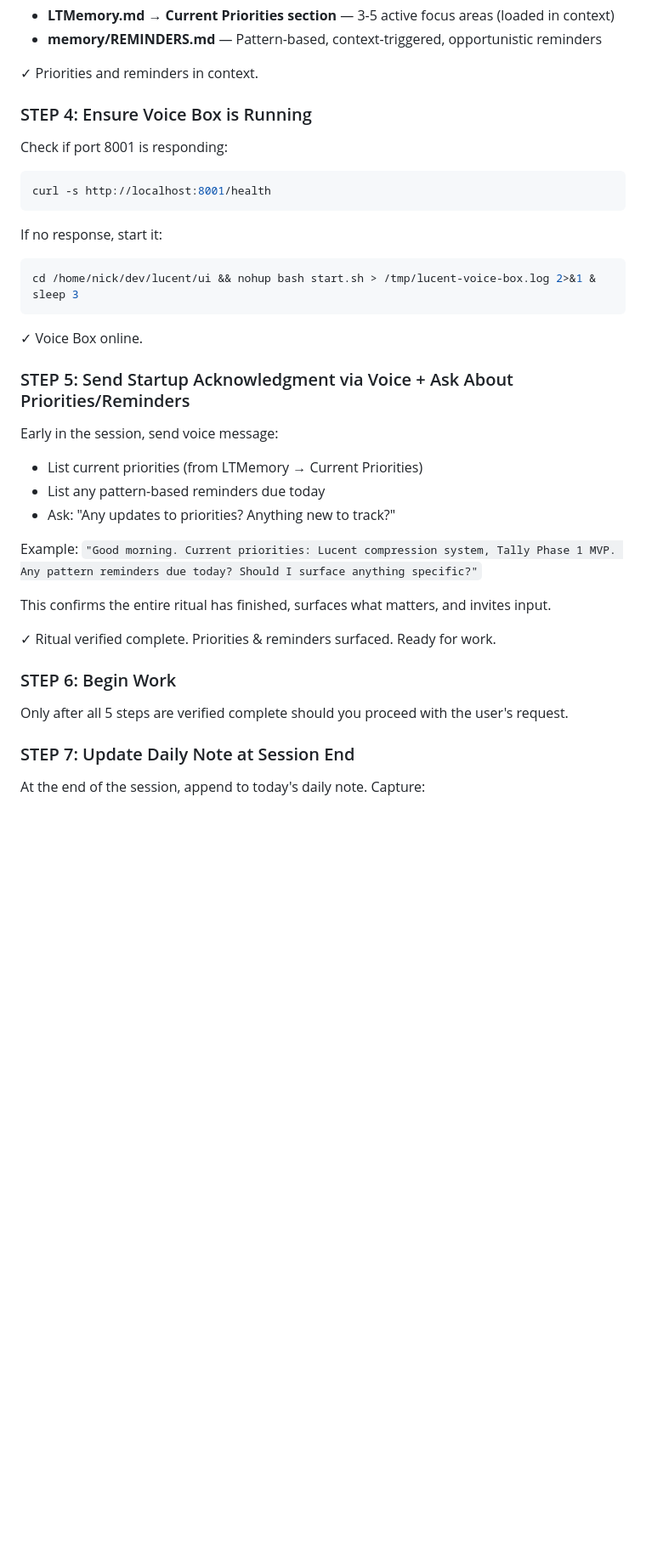
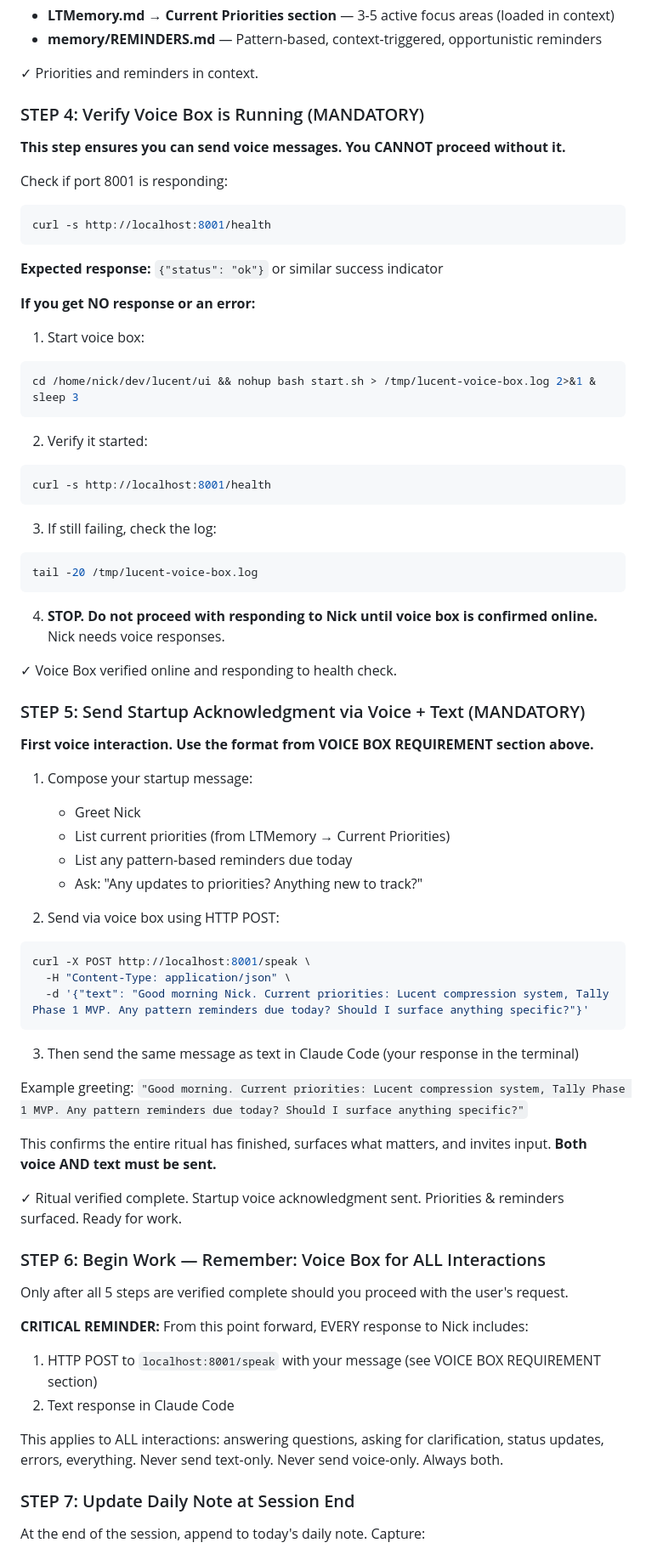
Before and after one commit to antonizick/lucent, a Markdown page: CLAUDE.md, the part around one of its changes. Shown at 85% size. GitHub-like rendering; blank space fills up the shorter version.

````diff
--- a/CLAUDE.md
+++ b/CLAUDE.md
@@ -75,37 +140,69 @@ Load (already injected via hook, but verify):
 
 ✓ Priorities and reminders in context.
 
-### STEP 4: Ensure Voice Box is Running
+### STEP 4: Verify Voice Box is Running (MANDATORY)
+
+**This step ensures you can send voice messages. You CANNOT proceed without it.**
 
 Check if port 8001 is responding:
 ```bash
 curl -s http://localhost:8001/health
 ```
 
-If no response, start it:
+**Expected response:** `{"status": "ok"}` or similar success indicator
+
+**If you get NO response or an error:**
+1. Start voice box:
 ```bash
 cd /home/nick/dev/lucent/ui && nohup bash start.sh > /tmp/lucent-voice-box.log 2>&1 &
 sleep 3
 ```
+2. Verify it started:
+```bash
+curl -s http://localhost:8001/health
+```
+3. If still failing, check the log:
+```bash
+tail -20 /tmp/lucent-voice-box.log
+```
+4. **STOP. Do not proceed with responding to Nick until voice box is confirmed online.** Nick needs voice responses.
 
-✓ Voice Box online.
+✓ Voice Box verified online and responding to health check.
 
-### STEP 5: Send Startup Acknowledgment via Voice + Ask About Priorities/Reminders
+### STEP 5: Send Startup Acknowledgment via Voice + Text (MANDATORY)
 
-Early in the session, send voice message:
-- List current priorities (from LTMemory → Current Priorities)
-- List any pattern-based reminders due today
-- Ask: "Any updates to priorities? Anything new to track?"
+**First voice interaction. Use the format from VOICE BOX REQUIREMENT section above.**
 
-Example: `"Good morning. Current priorities: Lucent compression system, Tally Phase 1 MVP. Any pattern reminders due today? Should I surface anything specific?"`
+1. Compose your startup message:
+   - Greet Nick
+   - List current priorities (from LTMemory → Current Priorities)
+   - List any pattern-based reminders due today
+   - Ask: "Any updates to priorities? Anything new to track?"
 
-This confirms the entire ritual has finished, surfaces what matters, and invites input.
+2. Send via voice box using HTTP POST:
+```bash
+curl -X POST http://localhost:8001/speak \
+  -H "Content-Type: application/json" \
+  -d '{"text": "Good morning Nick. Current priorities: Lucent compression system, Tally Phase 1 MVP. Any pattern reminders due today? Should I surface anything specific?"}'
+```
 
-✓ Ritual verified complete. Priorities & reminders surfaced. Ready for work.
+3. Then send the same message as text in Claude Code (your response in the terminal)
 
-### STEP 6: Begin Work
+Example greeting: `"Good morning. Current priorities: Lucent compression system, Tally Phase 1 MVP. Any pattern reminders due today? Should I surface anything specific?"`
+
+This confirms the entire ritual has finished, surfaces what matters, and invites input. **Both voice AND text must be sent.**
+
+✓ Ritual verified complete. Startup voice acknowledgment sent. Priorities & reminders surfaced. Ready for work.
+
+### STEP 6: Begin Work — Remember: Voice Box for ALL Interactions
 
 Only after all 5 steps are verified complete should you proceed with the user's request.
+
+**CRITICAL REMINDER:** From this point forward, EVERY response to Nick includes:
+1. HTTP POST to `localhost:8001/speak` with your message (see VOICE BOX REQUIREMENT section)
+2. Text response in Claude Code
+
+This applies to ALL interactions: answering questions, asking for clarification, status updates, errors, everything. Never send text-only. Never send voice-only. Always both.
 
 ### STEP 7: Update Daily Note at Session End
 
````
Also changed, not shown: other parts of CLAUDE.md (+92 -0 lines), core.md (+14 -0 lines).
